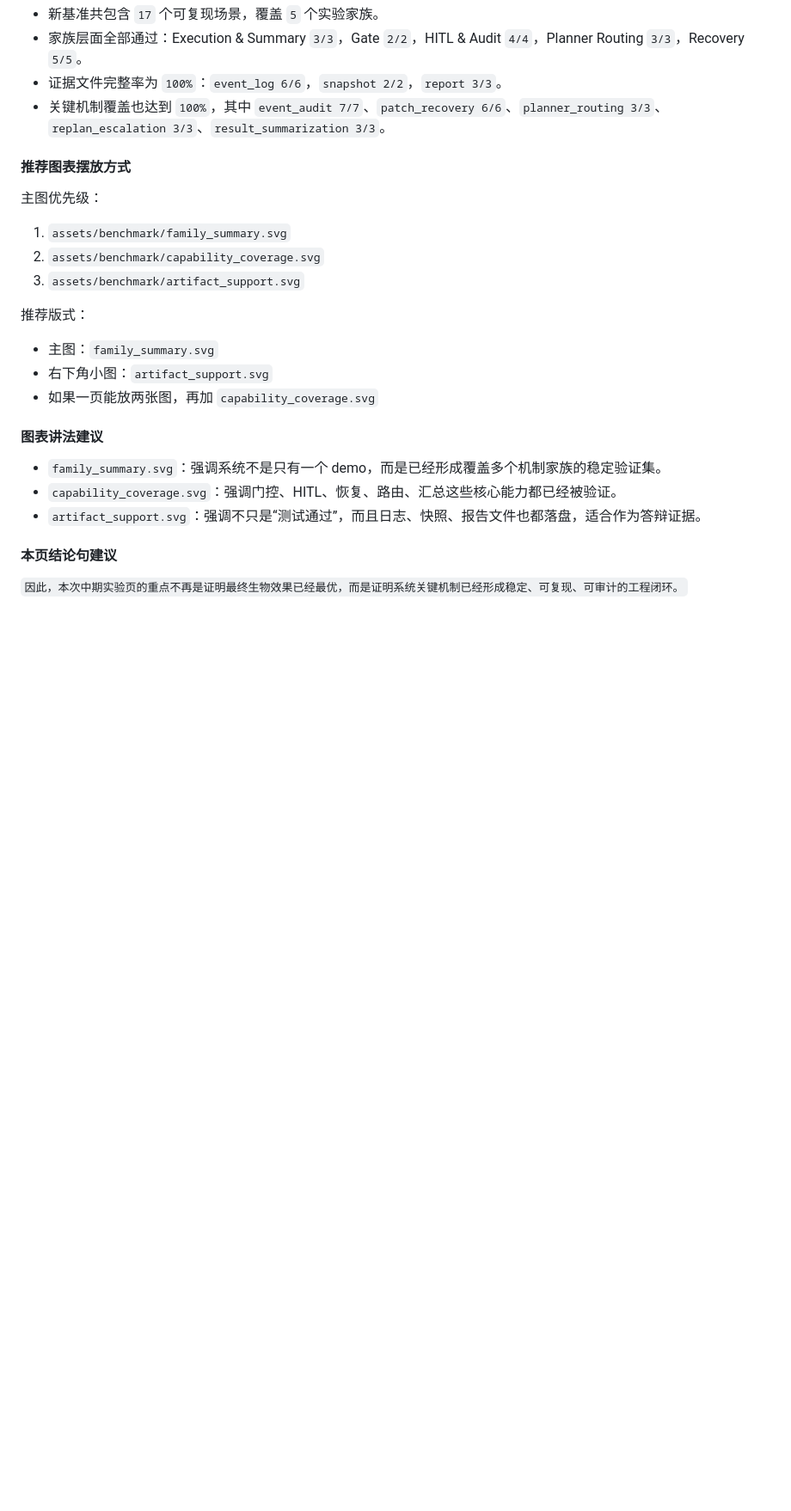
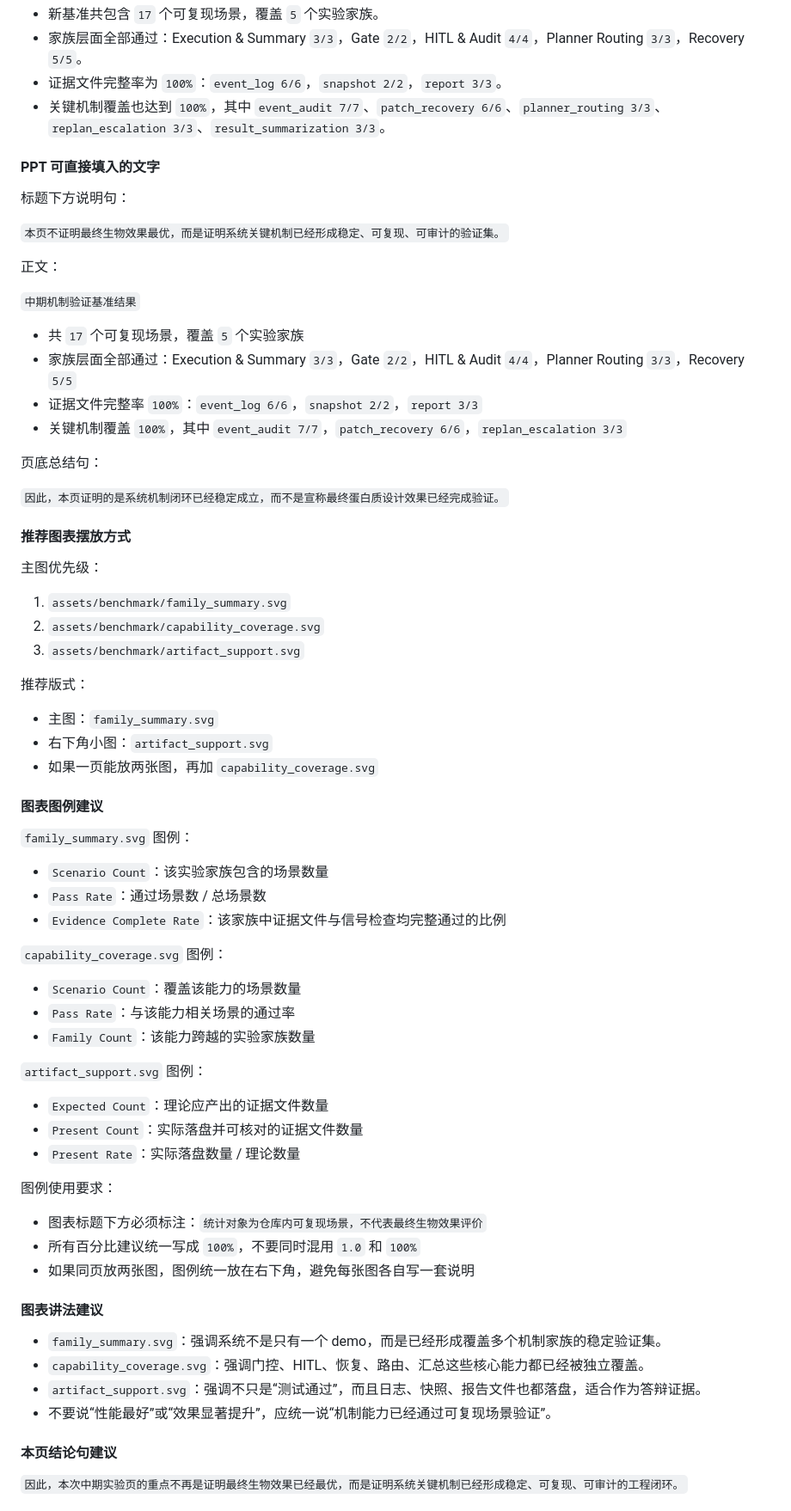
Before and after one commit to Yuri-Kon/thesis-project, a Markdown page: ppt/midterm-defense/README.md, the part around one of its changes. Shown at 86% size. Drawn GitHub-style; blank space fills up the shorter version.

```diff
--- a/ppt/midterm-defense/README.md
+++ b/ppt/midterm-defense/README.md
@@ -428,6 +470,24 @@
 - 证据文件完整率为 `100%`：`event_log 6/6`，`snapshot 2/2`，`report 3/3`。
 - 关键机制覆盖也达到 `100%`，其中 `event_audit 7/7`、`patch_recovery 6/6`、`planner_routing 3/3`、`replan_escalation 3/3`、`result_summarization 3/3`。
 
+#### PPT 可直接填入的文字
+
+标题下方说明句：
+
+`本页不证明最终生物效果最优，而是证明系统关键机制已经形成稳定、可复现、可审计的验证集。`
+
+正文：
+
+`中期机制验证基准结果`
+- 共 `17` 个可复现场景，覆盖 `5` 个实验家族
+- 家族层面全部通过：Execution & Summary `3/3`，Gate `2/2`，HITL & Audit `4/4`，Planner Routing `3/3`，Recovery `5/5`
+- 证据文件完整率 `100%`：`event_log 6/6`，`snapshot 2/2`，`report 3/3`
+- 关键机制覆盖 `100%`，其中 `event_audit 7/7`，`patch_recovery 6/6`，`replan_escalation 3/3`
+
+页底总结句：
+
+`因此，本页证明的是系统机制闭环已经稳定成立，而不是宣称最终蛋白质设计效果已经完成验证。`
+
 #### 推荐图表摆放方式
 
 主图优先级：
@@ -442,11 +502,35 @@
 - 右下角小图：`artifact_support.svg`
 - 如果一页能放两张图，再加 `capability_coverage.svg`
 
+#### 图表图例建议
+
+`family_summary.svg` 图例：
+- `Scenario Count`：该实验家族包含的场景数量
+- `Pass Rate`：通过场景数 / 总场景数
+- `Evidence Complete Rate`：该家族中证据文件与信号检查均完整通过的比例
+
+`capability_coverage.svg` 图例：
+- `Scenario Count`：覆盖该能力的场景数量
+- `Pass Rate`：与该能力相关场景的通过率
+- `Family Count`：该能力跨越的实验家族数量
+
+`artifact_support.svg` 图例：
+- `Expected Count`：理论应产出的证据文件数量
+- `Present Count`：实际落盘并可核对的证据文件数量
+- `Present Rate`：实际落盘数量 / 理论数量
+
+图例使用要求：
+
+- 图表标题下方必须标注：`统计对象为仓库内可复现场景，不代表最终生物效果评价`
+- 所有百分比建议统一写成 `100%`，不要同时混用 `1.0` 和 `100%`
+- 如果同页放两张图，图例统一放在右下角，避免每张图各自写一套说明
+
 #### 图表讲法建议
 
 - `family_summary.svg`：强调系统不是只有一个 demo，而是已经形成覆盖多个机制家族的稳定验证集。
-- `capability_coverage.svg`：强调门控、HITL、恢复、路由、汇总这些核心能力都已经被验证。
+- `capability_coverage.svg`：强调门控、HITL、恢复、路由、汇总这些核心能力都已经被独立覆盖。
 - `artifact_support.svg`：强调不只是“测试通过”，而且日志、快照、报告文件也都落盘，适合作为答辩证据。
+- 不要说“性能最好”或“效果显著提升”，应统一说“机制能力已经通过可复现场景验证”。
 
 #### 本页结论句建议
 
```
Also changed, not shown: other parts of ppt/midterm-defense/README.md (+43 -1 lines).
